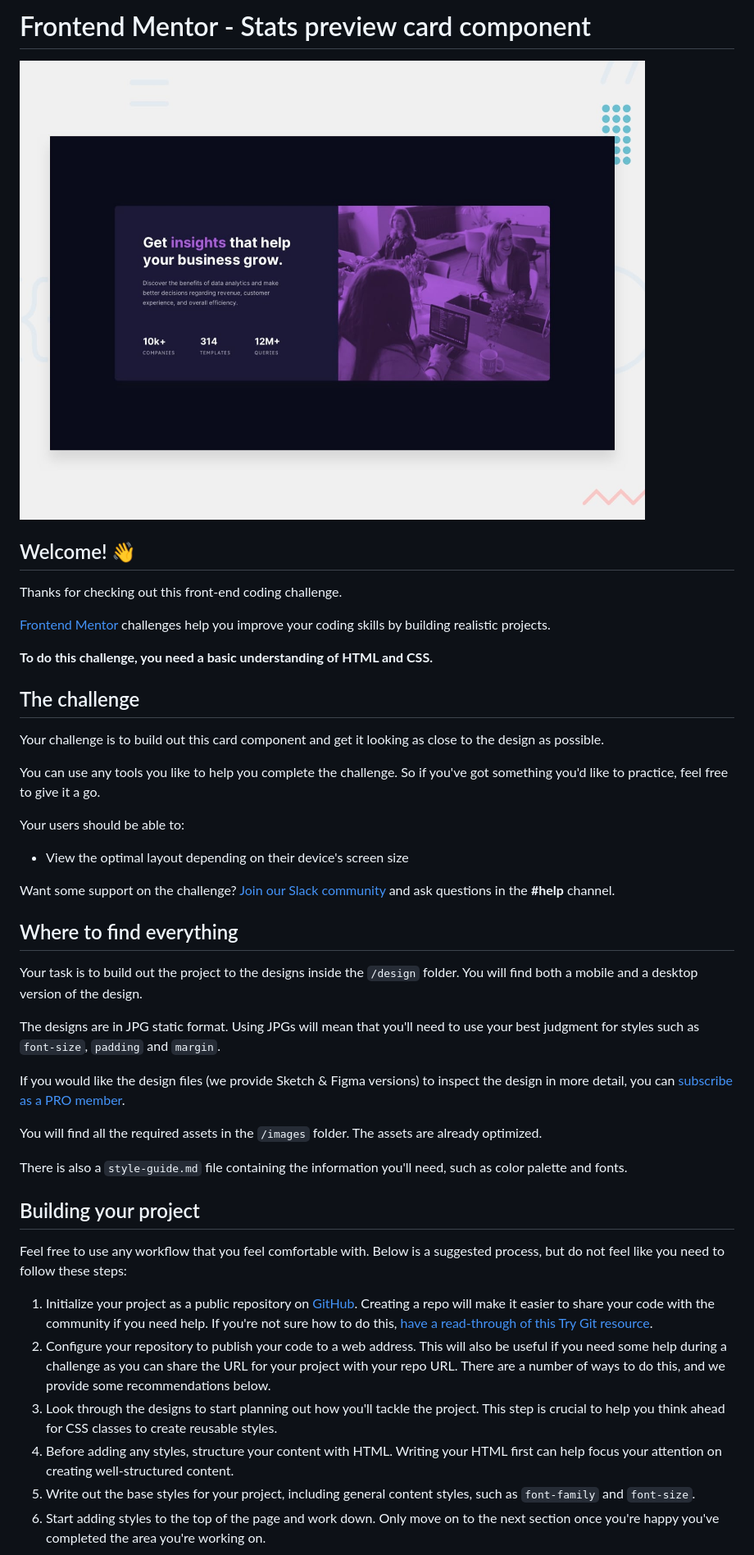
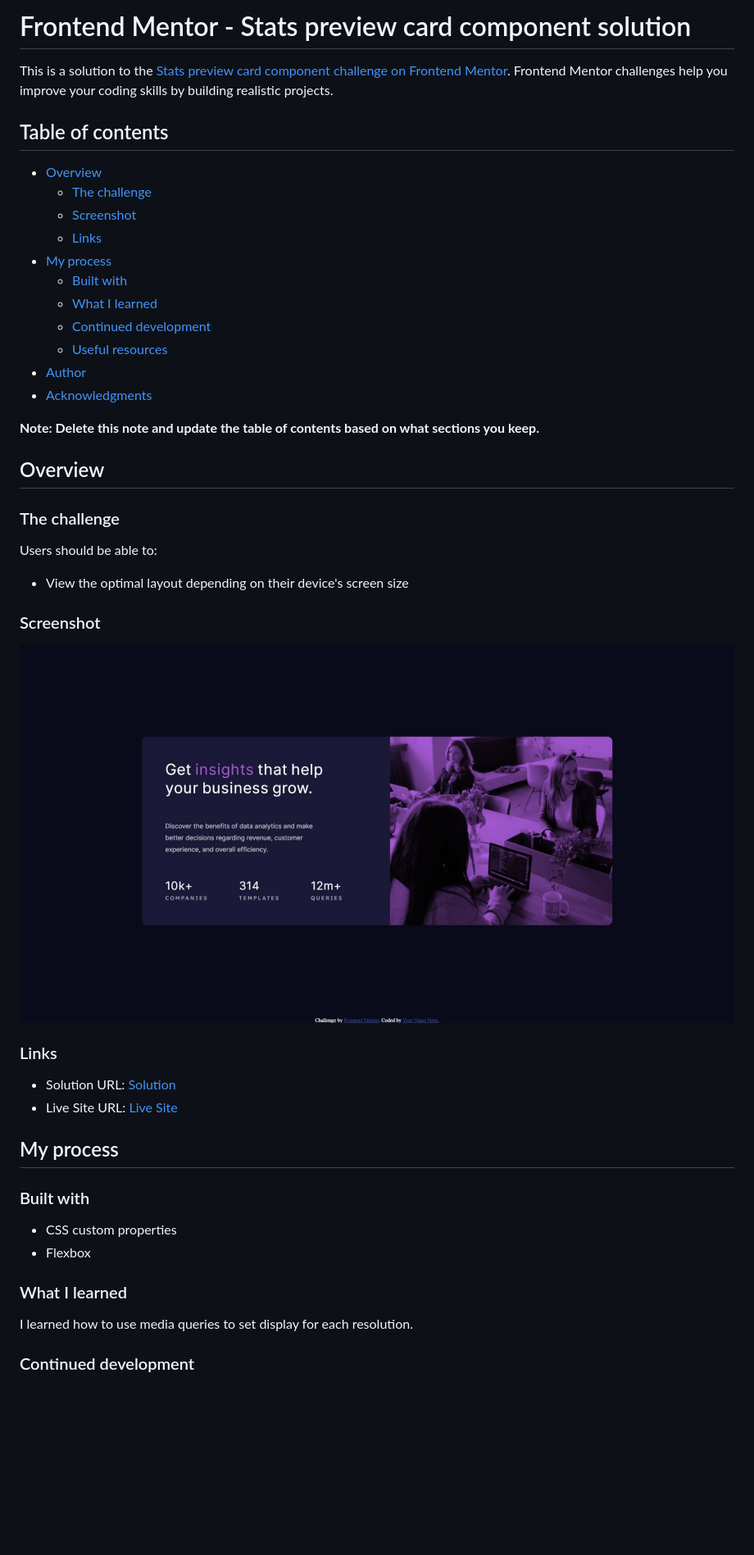
Before and after one commit to OctaviusFarrel/stats-preview-card-component-main, a Markdown page: README.md, the part around the change printed below. Shown: that part at 82% size. GitHub-like rendering; pictures changed too: images/screenshot.jpeg (added); blank space fills up the shorter version.

```diff
--- a/README.md
+++ b/README.md
@@ -1,47 +1,50 @@
-# Frontend Mentor - Stats preview card component
+# Frontend Mentor - Stats preview card component solution
 
-![Design preview for the Stats preview card component coding challenge](./design/desktop-preview.jpg)
+This is a solution to the [Stats preview card component challenge on Frontend Mentor](https://www.frontendmentor.io/challenges/stats-preview-card-component-8JqbgoU62). Frontend Mentor challenges help you improve your coding skills by building realistic projects.
 
-## Welcome! 👋
+## Table of contents
 
-Thanks for checking out this front-end coding challenge.
+- [Overview](#overview)
+  - [The challenge](#the-challenge)
+  - [Screenshot](#screenshot)
+  - [Links](#links)
+- [My process](#my-process)
+  - [Built with](#built-with)
+  - [What I learned](#what-i-learned)
+  - [Continued development](#continued-development)
+  - [Useful resources](#useful-resources)
+- [Author](#author)
+- [Acknowledgments](#acknowledgments)
 
-[Frontend Mentor](https://www.frontendmentor.io) challenges help you improve your coding skills by building realistic projects.
+**Note: Delete this note and update the table of contents based on what sections you keep.**
 
-**To do this challenge, you need a basic understanding of HTML and CSS.**
+## Overview
 
-## The challenge
+### The challenge
 
-Your challenge is to build out this card component and get it looking as close to the design as possible.
-
-You can use any tools you like to help you complete the challenge. So if you've got something you'd like to practice, feel free to give it a go.
-
-Your users should be able to:
+Users should be able to:
 
 - View the optimal layout depending on their device's screen size
 
-Want some support on the challenge? [Join our Slack community](https://www.frontendmentor.io/slack) and ask questions in the **#help** channel.
+### Screenshot
 
-## Where to find everything
+![](./images/screenshot.jpeg)
 
-Your task is to build out the project to the designs inside the `/design` folder. You will find both a mobile and a desktop version of the design.
+### Links
 
-The designs are in JPG static format. Using JPGs will mean that you'll need to use your best judgment for styles such as `font-size`, `padding` and `margin`.
+- Solution URL: [Solution](https://www.frontendmentor.io/solutions/statspreviewcardcomponentmain-pIerlZE4X)
+- Live Site URL: [Live Site](https://octaviusfarrel.github.io/stats-preview-card-component-main/)
 
-If you would like the design files (we provide Sketch & Figma versions) to inspect the design in more detail, you can [subscribe as a PRO member](https://www.frontendmentor.io/pro).
+## My process
 
-You will find all the required assets in the `/images` folder. The assets are already optimized.
+### Built with
 
-There is also a `style-guide.md` file containing the information you'll need, such as color palette and fonts.
+- CSS custom properties
+- Flexbox
 
-## Building your project
+### What I learned
 
-Feel free to use any workflow that you feel comfortable with. Below is a suggested process, but do not feel like you need to follow these steps:
+I learned how to use media queries to set display for each resolution.
 
-1. Initialize your project as a public repository on [GitHub](https://github.com/). Creating a repo will make it easier to share your code with the community if you need help. If you're not sure how to do this, [have a read-through of this Try Git resource](https://try.github.io/).
-2. Configure your repository to publish your code to a web address. This will also be useful if you need some help during a challenge as you can share the URL for your project with your repo URL. There are a number of ways to do this, and we provide some recommendations below.
-3. Look through the designs to start planning out how you'll tackle the project. This step is crucial to help you think ahead for CSS classes to create reusable styles.
-4. Before adding any styles, structure your content with HTML. Writing your HTML first can help focus your attention on creating well-structured content.
-5. Write out the base styles for your project, including general content styles, such as `font-family` and `font-size`.
-6. Start adding styles to the top of the page and work down. Only move on to the next section once you're happy you've completed the area you're working on.
+### Continued development
 
```
Also changed, not shown: other parts of README.md (+8 -38 lines), README-template.md (deleted, +0 -110 lines), 2 other files.
